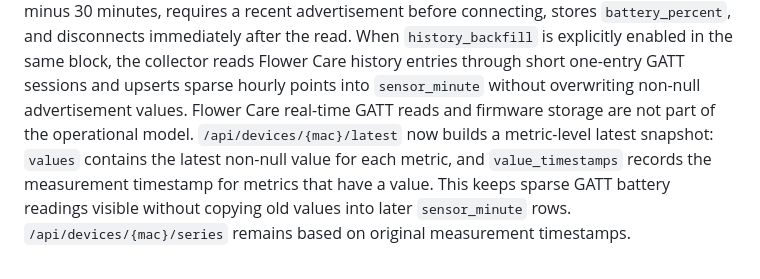
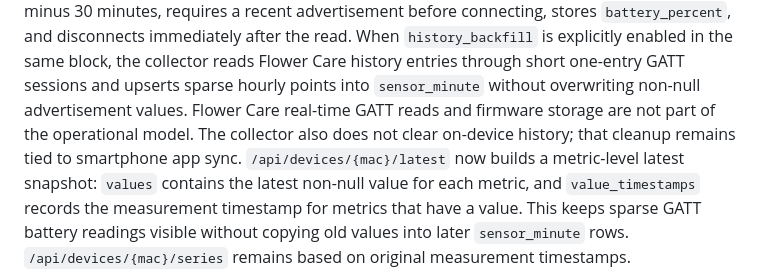
Before and after one commit to hshimomura/home-metrics, a Markdown page: docs/release.md, the part around the change. Drawn GitHub-style.

```diff
--- a/docs/release.md
+++ b/docs/release.md
@@ -109,7 +109,8 @@ read. When `history_backfill` is explicitly enabled in the same block, the
 collector reads Flower Care history entries through short one-entry GATT
 sessions and upserts sparse hourly points into `sensor_minute` without
 overwriting non-null advertisement values. Flower Care real-time GATT reads and
-firmware storage are not part of the operational model.
+firmware storage are not part of the operational model. The collector also does
+not clear on-device history; that cleanup remains tied to smartphone app sync.
 `/api/devices/{mac}/latest` now builds a metric-level latest snapshot: `values`
 contains the latest non-null value for each metric, and `value_timestamps`
 records the measurement timestamp for metrics that have a value. This keeps
```
Also changed, not shown: README.md (+3 -1 lines), docs/xiaomi-flower-care-cisco-sensor-connect.md (+11 -0 lines).
